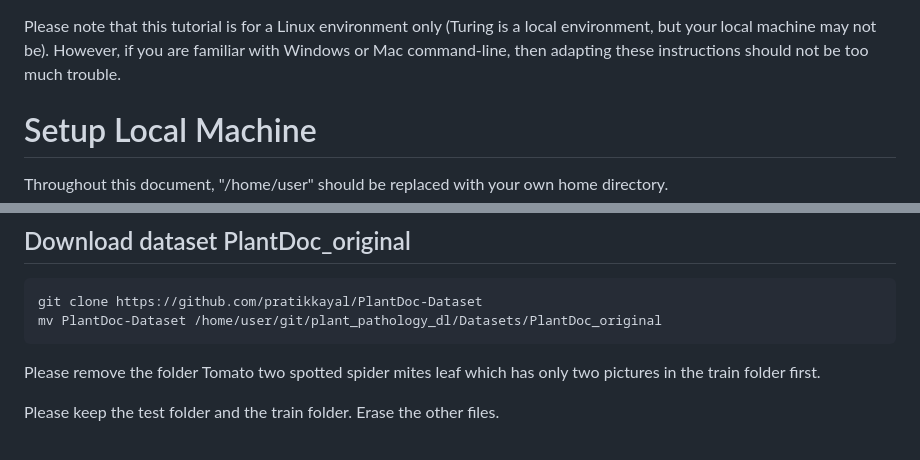
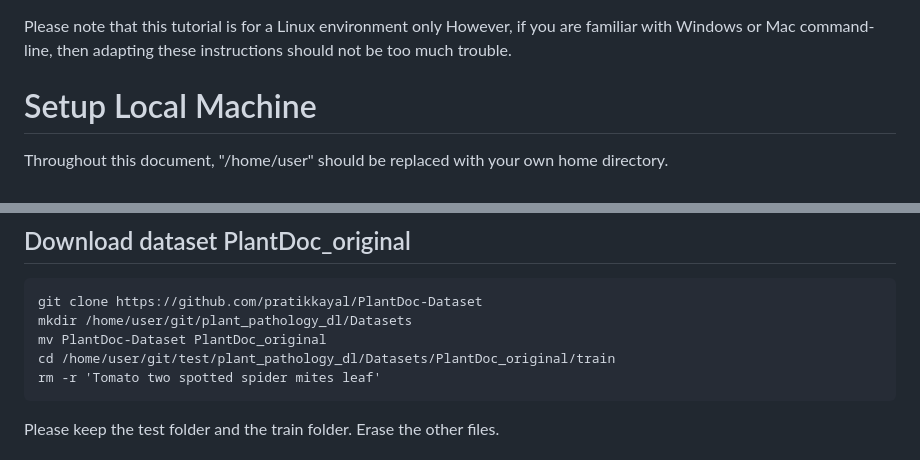
Before and after one commit to BijeshShrestha/ML_GroupProject, a Markdown page: PDInstTrainLocal.md, 2 parts joined by grey strips. GitHub-like rendering.

```diff
--- a/PDInstTrainLocal.md
+++ b/PDInstTrainLocal.md
@@ -6,7 +6,6 @@ title:
 --- -->
 
 Please note that this tutorial is for a Linux environment only
-(Turing is a local environment, but your local machine may not be).
 However, if you are familiar with Windows or Mac command-line,
 then adapting these instructions should not be too much trouble.
 
@@ -73,10 +72,10 @@ Execute the following commands:
 ## Download dataset PlantDoc_original
 
     git clone https://github.com/pratikkayal/PlantDoc-Dataset
-    mv PlantDoc-Dataset /home/user/git/plant_pathology_dl/Datasets/PlantDoc_original
-
-Please remove the folder Tomato two spotted spider mites leaf which has only
-two pictures in the train folder first.
+    mkdir /home/user/git/plant_pathology_dl/Datasets
+    mv PlantDoc-Dataset PlantDoc_original
+    cd /home/user/git/test/plant_pathology_dl/Datasets/PlantDoc_original/train
+    rm -r 'Tomato two spotted spider mites leaf'
 
 Please keep the test folder and the train folder. Erase the other files.
 
```
Also changed, not shown: PDInstTrainHPC.md (+3 -3 lines), PDInstTrainTuring.md (+20 -16 lines).
